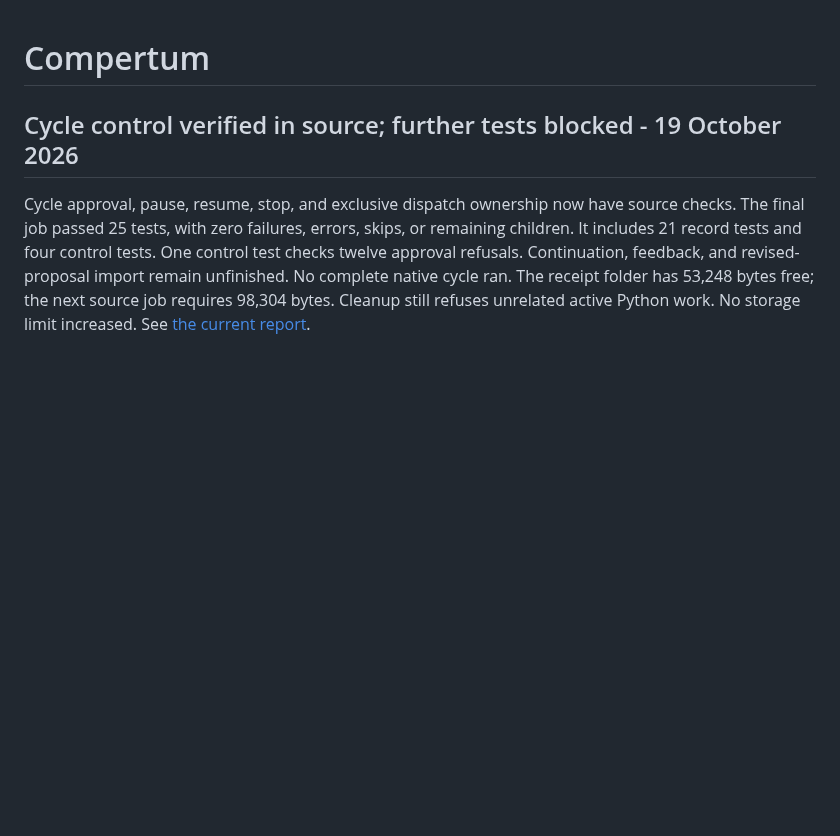
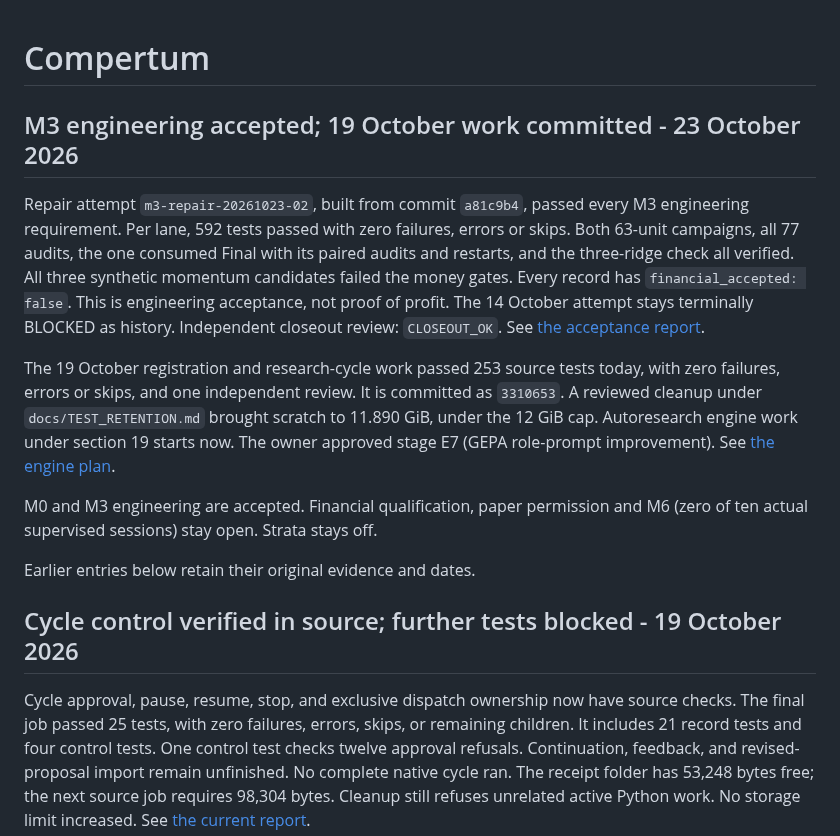
Before and after one commit to BGonnermann/Compertum, a Markdown page: README.md, the part around the change. Drawn GitHub-style; blank space fills up the shorter version.

```diff
--- a/README.md
+++ b/README.md
@@ -1,4 +1,19 @@
 # Compertum
+
+## M3 engineering accepted; 19 October work committed - 23 October 2026
+
+Repair attempt `m3-repair-20261023-02`, built from commit `a81c9b4`, passed every M3 engineering requirement.
+Per lane, 592 tests passed with zero failures, errors or skips. Both 63-unit campaigns, all 77 audits, the one consumed Final with its paired audits and restarts, and the three-ridge check all verified.
+All three synthetic momentum candidates failed the money gates. Every record has `financial_accepted: false`. This is engineering acceptance, not proof of profit.
+The 14 October attempt stays terminally BLOCKED as history. Independent closeout review: `CLOSEOUT_OK`. See [the acceptance report](reports/M3_REPAIR_ACCEPTANCE.md).
+
+The 19 October registration and research-cycle work passed 253 source tests today, with zero failures, errors or skips, and one independent review. It is committed as `3310653`.
+A reviewed cleanup under `docs/TEST_RETENTION.md` brought scratch to 11.890 GiB, under the 12 GiB cap.
+Autoresearch engine work under section 19 starts now. The owner approved stage E7 (GEPA role-prompt improvement). See [the engine plan](docs/ENGINE_PLAN.md).
+
+M0 and M3 engineering are accepted. Financial qualification, paper permission and M6 (zero of ten actual supervised sessions) stay open. Strata stays off.
+
+Earlier entries below retain their original evidence and dates.
 
 ## Cycle control verified in source; further tests blocked - 19 October 2026
 
```
Also changed, not shown: docs/CURRENT_CHECKPOINT.md (+17 -0 lines), docs/ENGINE_PLAN.md (+16 -2 lines).
